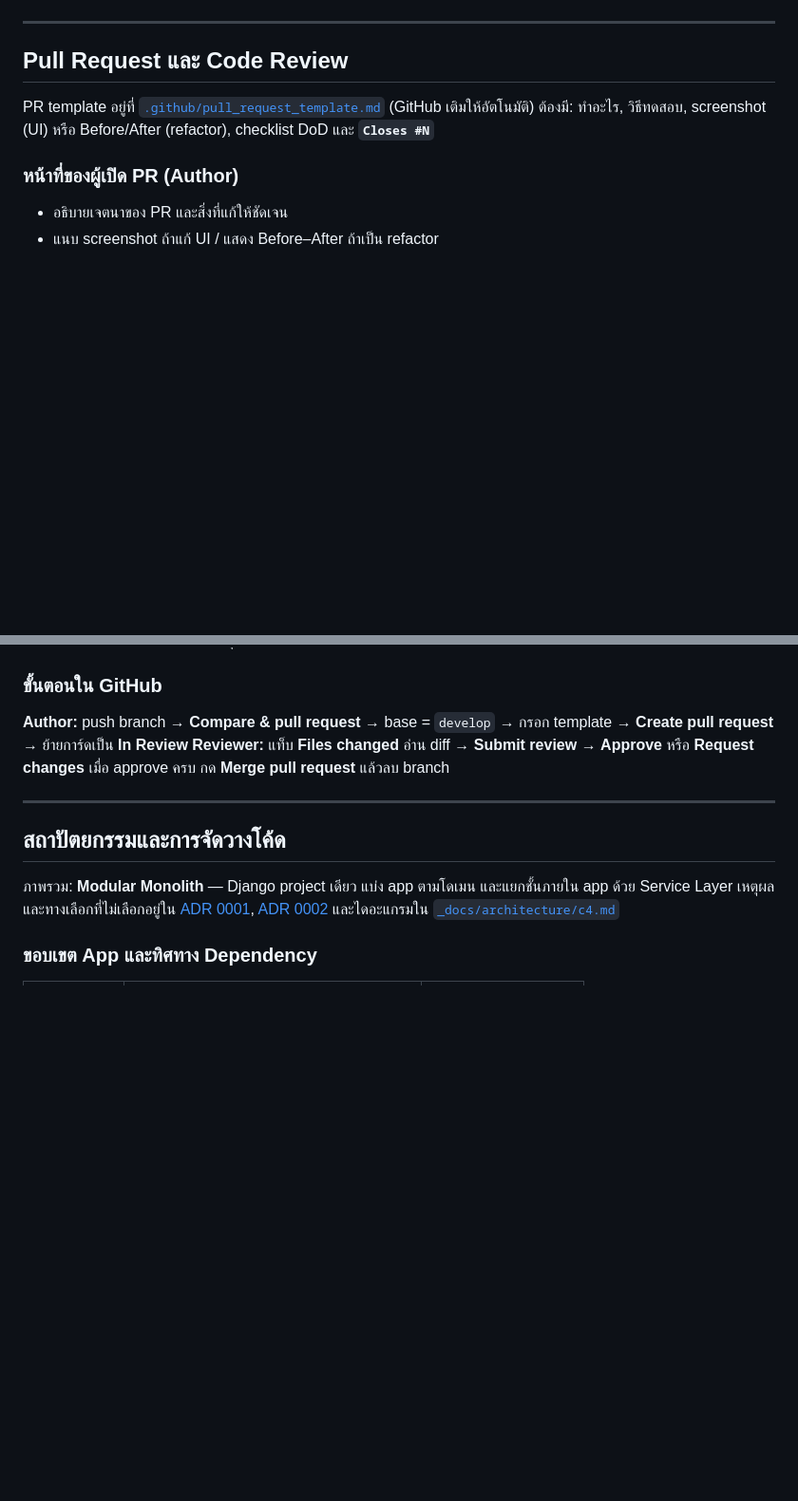
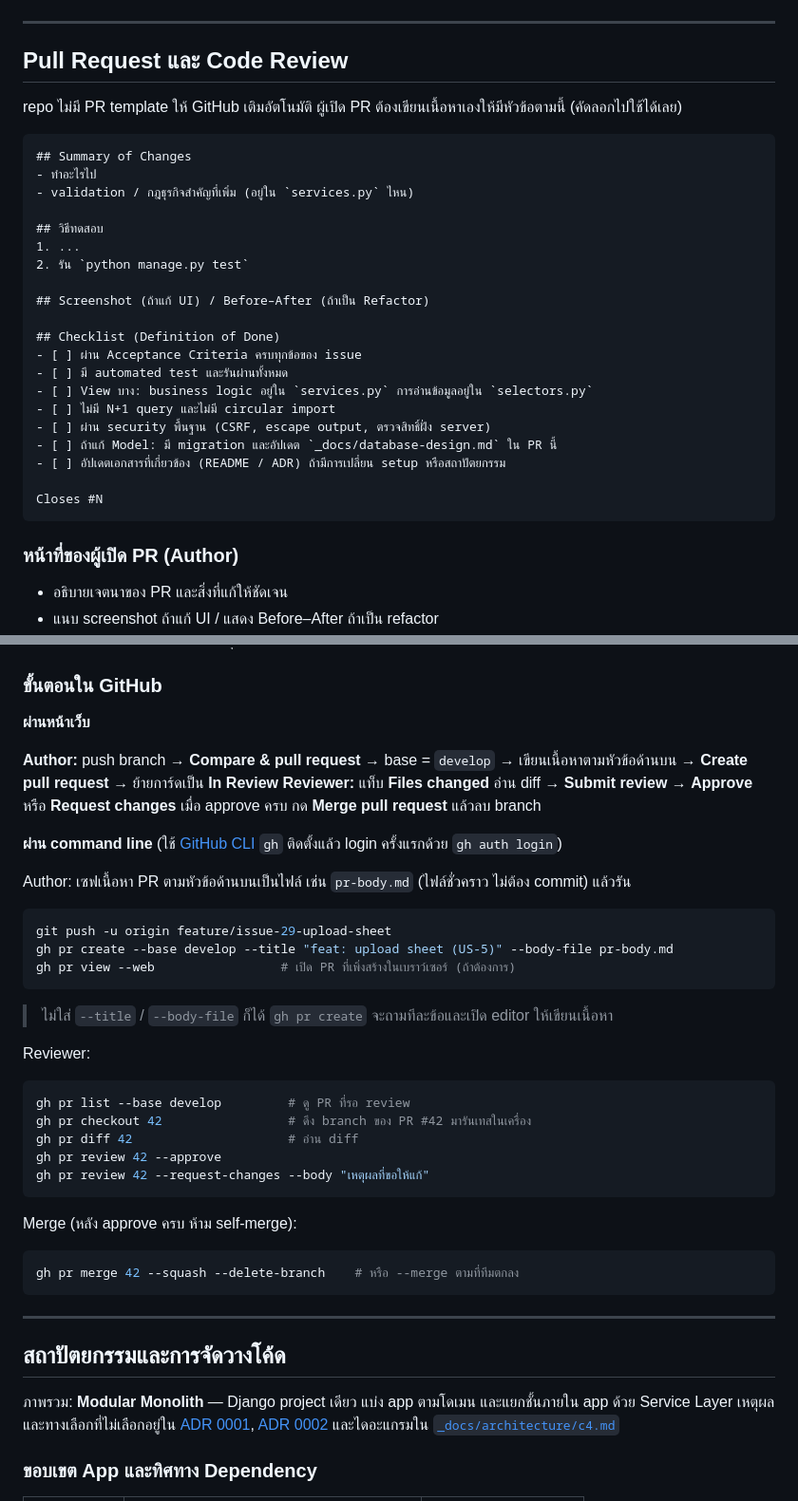
Before and after one commit to Jupiter4428/cntagram, a Markdown page: CONTRIBUTING.md, 2 parts joined by grey strips. Shown at 95% size. Drawn GitHub-style; blank space fills up the shorter version.

````diff
--- a/CONTRIBUTING.md
+++ b/CONTRIBUTING.md
@@ -448,7 +459,30 @@ feat:add stuff and fix x  # ไม่เว้นวรรค และรวม
 
 ## Pull Request และ Code Review
 
-PR template อยู่ที่ [`.github/pull_request_template.md`](./.github/pull_request_template.md) (GitHub เติมให้อัตโนมัติ) ต้องมี: ทำอะไร, วิธีทดสอบ, screenshot (UI) หรือ Before/After (refactor), checklist DoD และ **`Closes #N`**
+repo ไม่มี PR template ให้ GitHub เติมอัตโนมัติ ผู้เปิด PR ต้องเขียนเนื้อหาเองให้มีหัวข้อตามนี้ (คัดลอกไปใช้ได้เลย)
+
+```markdown
+## Summary of Changes
+- ทำอะไรไป
+- validation / กฎธุรกิจสำคัญที่เพิ่ม (อยู่ใน `services.py` ไหน)
+
+## วิธีทดสอบ
+1. ...
+2. รัน `python manage.py test`
+
+## Screenshot (ถ้าแก้ UI) / Before–After (ถ้าเป็น Refactor)
+
+## Checklist (Definition of Done)
+- [ ] ผ่าน Acceptance Criteria ครบทุกข้อของ issue
+- [ ] มี automated test และรันผ่านทั้งหมด
+- [ ] View บาง: business logic อยู่ใน `services.py` การอ่านข้อมูลอยู่ใน `selectors.py`
+- [ ] ไม่มี N+1 query และไม่มี circular import
+- [ ] ผ่าน security พื้นฐาน (CSRF, escape output, ตรวจสิทธิ์ฝั่ง server)
+- [ ] ถ้าแก้ Model: มี migration และอัปเดต `_docs/database-design.md` ใน PR นี้
+- [ ] อัปเดตเอกสารที่เกี่ยวข้อง (README / ADR) ถ้ามีการเปลี่ยน setup หรือสถาปัตยกรรม
+
+Closes #N
+```
 
 ### หน้าที่ของผู้เปิด PR (Author)
 - อธิบายเจตนาของ PR และสิ่งที่แก้ให้ชัดเจน
@@ -464,9 +498,35 @@ PR template อยู่ที่ [`.github/pull_request_template.md`](./.github
 - ให้คำแนะนำอย่างสร้างสรรค์และสุภาพ (Constructive Feedback)
 
 ### ขั้นตอนใน GitHub
-**Author:** push branch → **Compare & pull request** → base = `develop` → กรอก template → **Create pull request** → ย้ายการ์ดเป็น **In Review**
+**ผ่านหน้าเว็บ**
+
+**Author:** push branch → **Compare & pull request** → base = `develop` → เขียนเนื้อหาตามหัวข้อด้านบน → **Create pull request** → ย้ายการ์ดเป็น **In Review**
 **Reviewer:** แท็บ **Files changed** อ่าน diff → **Submit review** → **Approve** หรือ **Request changes**
 เมื่อ approve ครบ กด **Merge pull request** แล้วลบ branch
+
+**ผ่าน command line** (ใช้ [GitHub CLI](https://cli.github.com/) `gh` ติดตั้งแล้ว login ครั้งแรกด้วย `gh auth login`)
+
+Author: เซฟเนื้อหา PR ตามหัวข้อด้านบนเป็นไฟล์ เช่น `pr-body.md` (ไฟล์ชั่วคราว ไม่ต้อง commit) แล้วรัน
+```bash
+git push -u origin feature/issue-29-upload-sheet
+gh pr create --base develop --title "feat: upload sheet (US-5)" --body-file pr-body.md
+gh pr view --web                 # เปิด PR ที่เพิ่งสร้างในเบราว์เซอร์ (ถ้าต้องการ)
+```
+> ไม่ใส่ `--title` / `--body-file` ก็ได้ `gh pr create` จะถามทีละข้อและเปิด editor ให้เขียนเนื้อหา
+
+Reviewer:
+```bash
+gh pr list --base develop         # ดู PR ที่รอ review
+gh pr checkout 42                 # ดึง branch ของ PR #42 มารันเทสในเครื่อง
+gh pr diff 42                     # อ่าน diff
+gh pr review 42 --approve
+gh pr review 42 --request-changes --body "เหตุผลที่ขอให้แก้"
+```
+
+Merge (หลัง approve ครบ ห้าม self-merge):
+```bash
+gh pr merge 42 --squash --delete-branch    # หรือ --merge ตามที่ทีมตกลง
+```
 
 ---
 
````
Also changed, not shown: other parts of CONTRIBUTING.md (+13 -6 lines).
